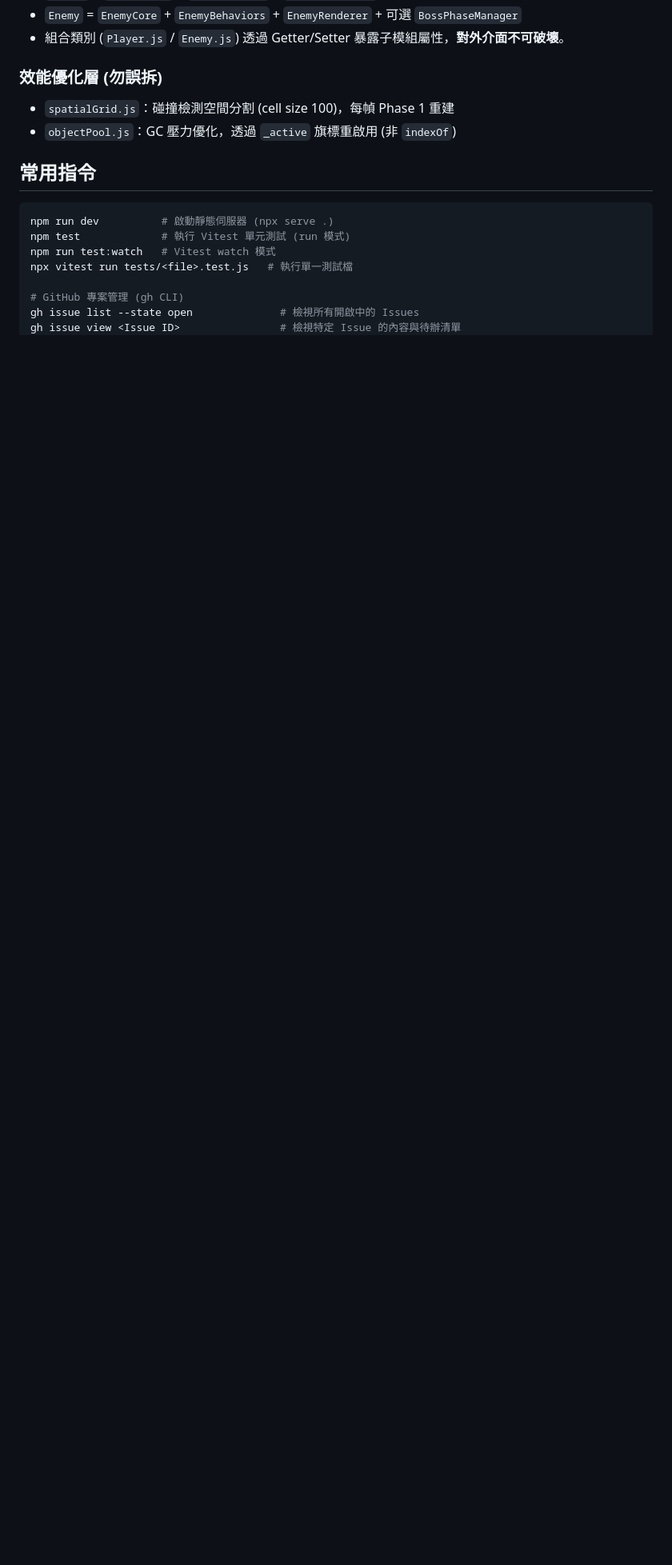
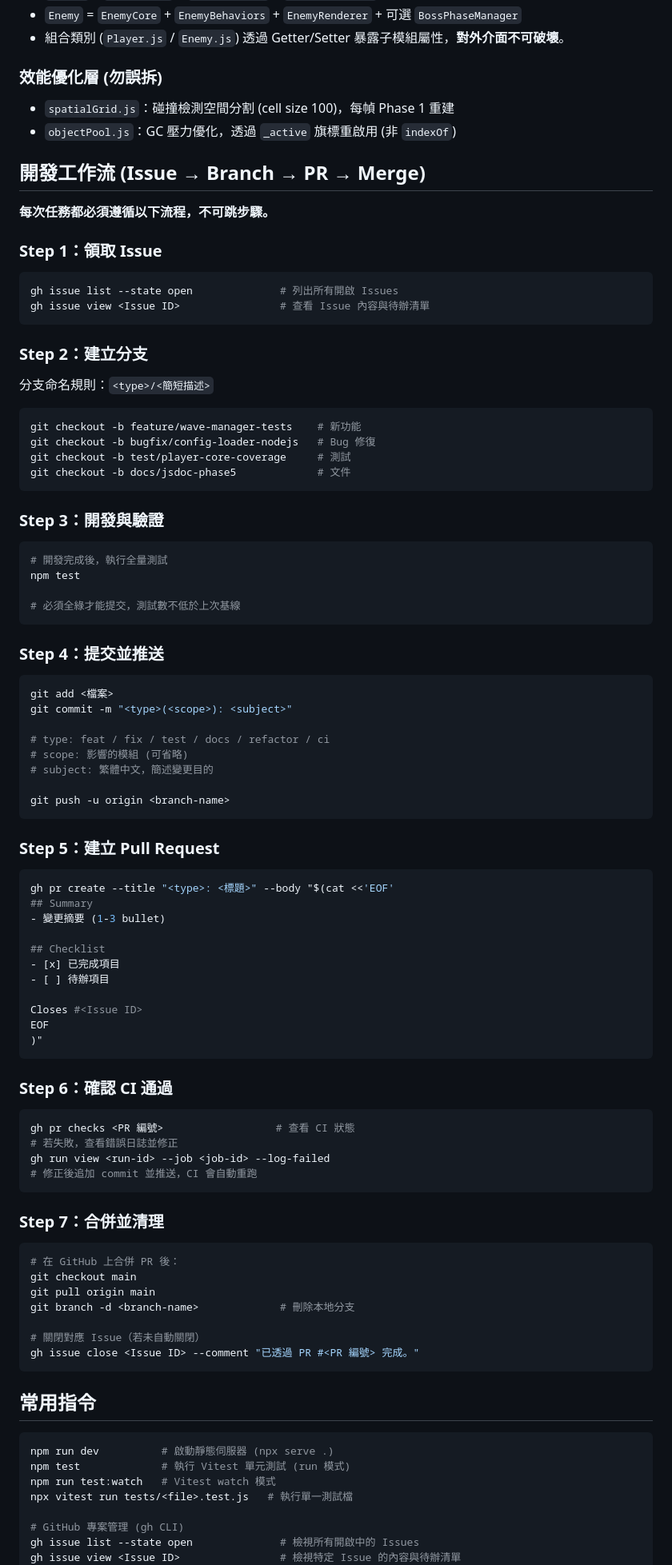
Before and after one commit to chiisen/survivor.js, a Markdown page: AGENTS.md, the part around one of its changes. Shown at 80% size. GitHub-like rendering; blank space fills up the shorter version.

Commit message:
docs: 補充 Issue → Branch → PR → Merge 完整工作流
新增 Step 1-7 標準流程，讓其他 AI 能照著操作

````diff
--- a/AGENTS.md
+++ b/AGENTS.md
@@ -71,6 +71,87 @@
 - `spatialGrid.js`：碰撞檢測空間分割 (cell size 100)，每幀 Phase 1 重建
 - `objectPool.js`：GC 壓力優化，透過 `_active` 旗標重啟用 (非 `indexOf`)
 
+## 開發工作流 (Issue → Branch → PR → Merge)
+
+**每次任務都必須遵循以下流程，不可跳步驟。**
+
+### Step 1：領取 Issue
+
+```bash
+gh issue list --state open              # 列出所有開啟 Issues
+gh issue view <Issue ID>                # 查看 Issue 內容與待辦清單
+```
+
+### Step 2：建立分支
+
+分支命名規則：`<type>/<簡短描述>`
+
+```bash
+git checkout -b feature/wave-manager-tests    # 新功能
+git checkout -b bugfix/config-loader-nodejs   # Bug 修復
+git checkout -b test/player-core-coverage     # 測試
+git checkout -b docs/jsdoc-phase5             # 文件
+```
+
+### Step 3：開發與驗證
+
+```bash
+# 開發完成後，執行全量測試
+npm test
+
+# 必須全綠才能提交，測試數不低於上次基線
+```
+
+### Step 4：提交並推送
+
+```bash
+git add <檔案>
+git commit -m "<type>(<scope>): <subject>"
+
+# type: feat / fix / test / docs / refactor / ci
+# scope: 影響的模組 (可省略)
+# subject: 繁體中文，簡述變更目的
+
+git push -u origin <branch-name>
+```
+
+### Step 5：建立 Pull Request
+
+```bash
+gh pr create --title "<type>: <標題>" --body "$(cat <<'EOF'
+## Summary
+- 變更摘要 (1-3 bullet)
+
+## Checklist
+- [x] 已完成項目
+- [ ] 待辦項目
+
+Closes #<Issue ID>
+EOF
+)"
+```
+
+### Step 6：確認 CI 通過
+
+```bash
+gh pr checks <PR 編號>                  # 查看 CI 狀態
+# 若失敗，查看錯誤日誌並修正
+gh run view <run-id> --job <job-id> --log-failed
+# 修正後追加 commit 並推送，CI 會自動重跑
+```
+
+### Step 7：合併並清理
+
+```bash
+# 在 GitHub 上合併 PR 後：
+git checkout main
+git pull origin main
+git branch -d <branch-name>             # 刪除本地分支
+
+# 關閉對應 Issue（若未自動關閉）
+gh issue close <Issue ID> --comment "已透過 PR #<PR 編號> 完成。"
+```
+
 ## 常用指令
 
 ```bash
````
Also changed, not shown: other parts of AGENTS.md (+3 -2 lines), CLAUDE.md (+83 -5 lines).
